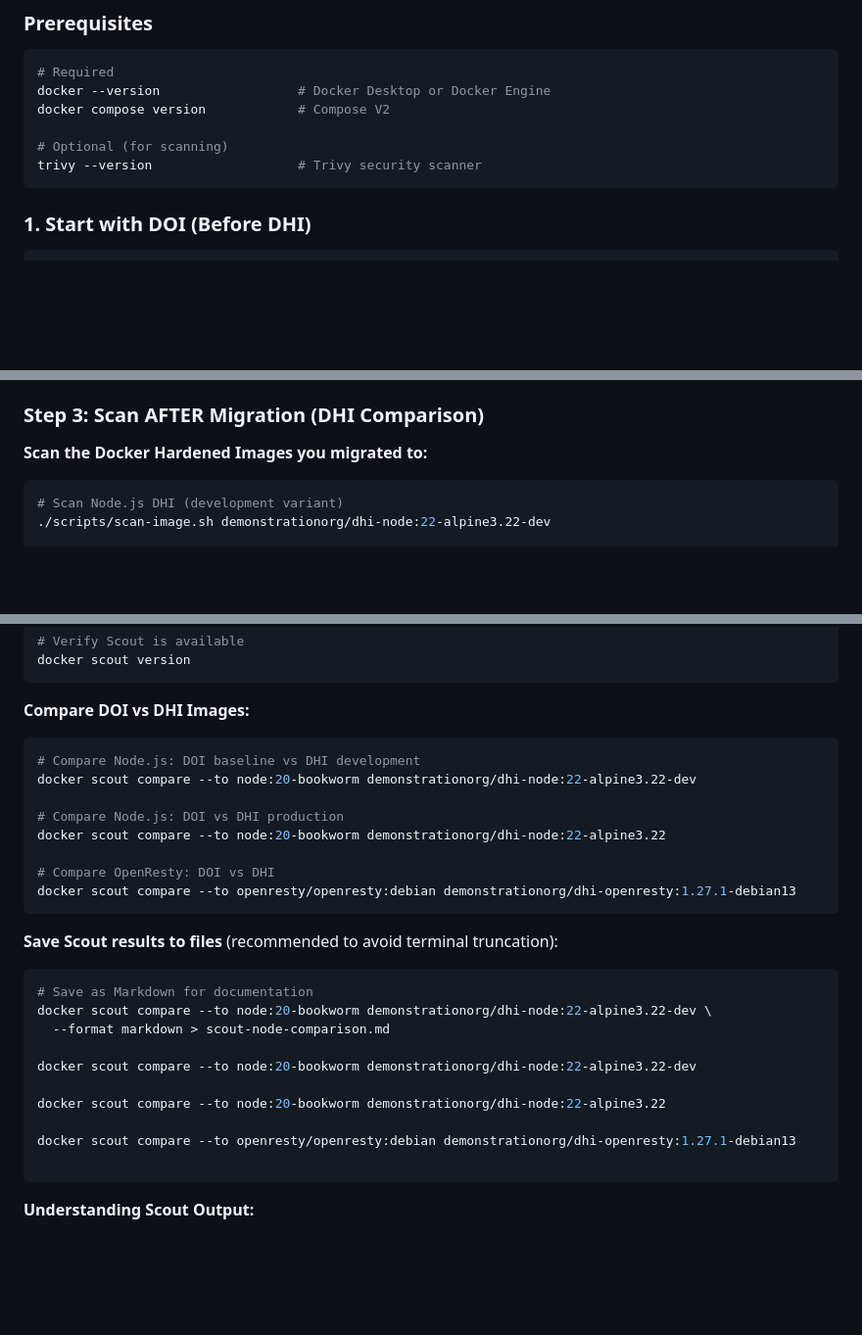
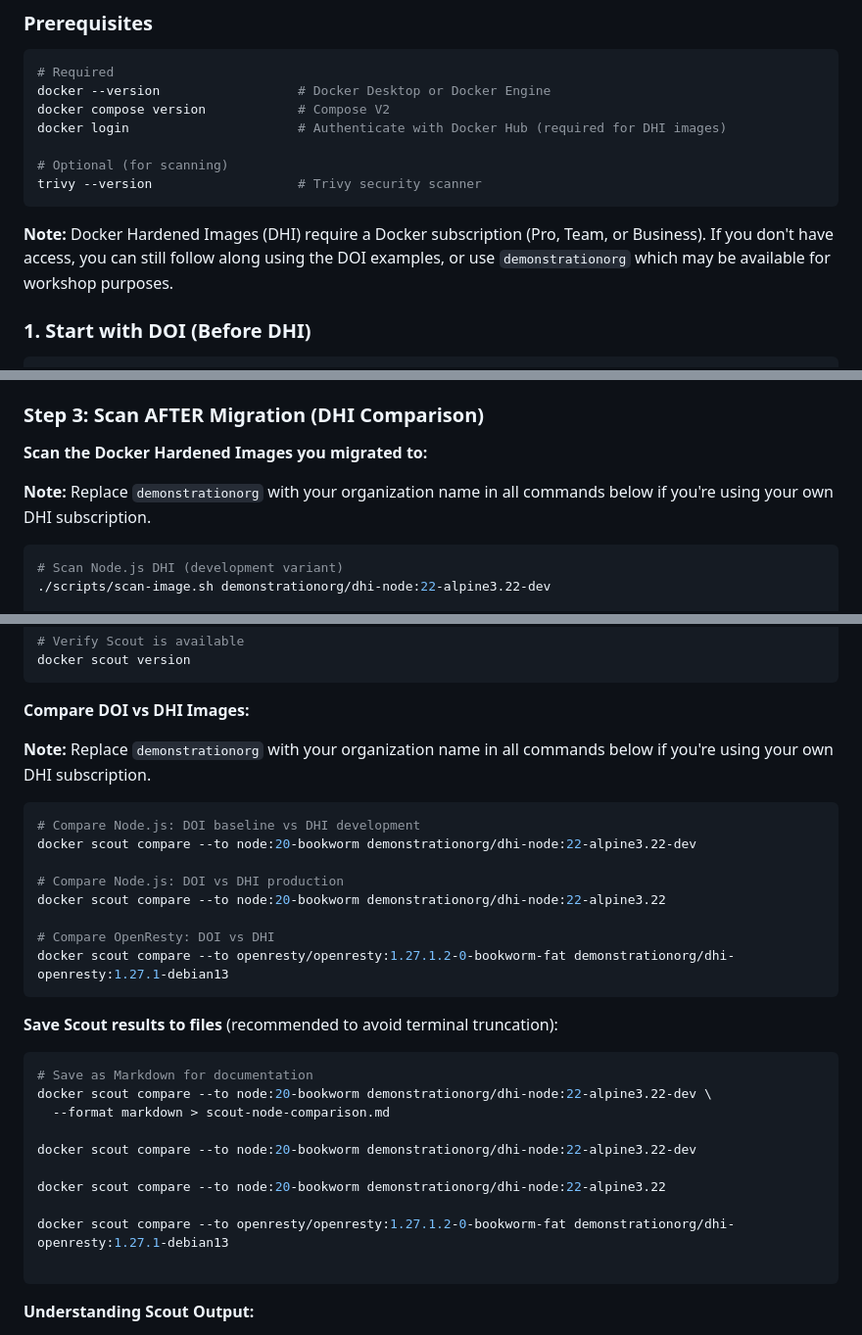
Before and after one commit to nickorefice/dhi-node-resty-workshop, a Markdown page: README.md, 3 parts joined by grey strips. Shown at 98% size. Rendered like a GitHub page; blank space fills up the shorter version.

````diff
--- a/README.md
+++ b/README.md
@@ -43,10 +43,13 @@ This workshop guides you through:
 # Required
 docker --version                  # Docker Desktop or Docker Engine
 docker compose version            # Compose V2
+docker login                      # Authenticate with Docker Hub (required for DHI images)
 
 # Optional (for scanning)
 trivy --version                   # Trivy security scanner
 ```
+
+**Note:** Docker Hardened Images (DHI) require a Docker subscription (Pro, Team, or Business). If you don't have access, you can still follow along using the DOI examples, or use `demonstrationorg` which may be available for workshop purposes.
 
 ### 1. Start with DOI (Before DHI)
 
@@ -146,6 +155,8 @@ Follow the migration steps above (`docker compose -f compose.dhi.yaml up --build
 ### Step 3: Scan AFTER Migration (DHI Comparison)
 
 **Scan the Docker Hardened Images you migrated to:**
+
+**Note:** Replace `demonstrationorg` with your organization name in all commands below if you're using your own DHI subscription.
 
 ```bash
 # Scan Node.js DHI (development variant)
@@ -221,6 +232,8 @@ docker scout version
 
 **Compare DOI vs DHI Images:**
 
+**Note:** Replace `demonstrationorg` with your organization name in all commands below if you're using your own DHI subscription.
+
 ```bash
 # Compare Node.js: DOI baseline vs DHI development
 docker scout compare --to node:20-bookworm demonstrationorg/dhi-node:22-alpine3.22-dev
@@ -229,7 +242,7 @@ docker scout compare --to node:20-bookworm demonstrationorg/dhi-node:22-alpine3.
 docker scout compare --to node:20-bookworm demonstrationorg/dhi-node:22-alpine3.22
 
 # Compare OpenResty: DOI vs DHI
-docker scout compare --to openresty/openresty:debian demonstrationorg/dhi-openresty:1.27.1-debian13
+docker scout compare --to openresty/openresty:1.27.1.2-0-bookworm-fat demonstrationorg/dhi-openresty:1.27.1-debian13
 ```
 
 **Save Scout results to files** (recommended to avoid terminal truncation):
@@ -243,7 +256,7 @@ docker scout compare --to node:20-bookworm demonstrationorg/dhi-node:22-alpine3.
 
 docker scout compare --to node:20-bookworm demonstrationorg/dhi-node:22-alpine3.22
 
-docker scout compare --to openresty/openresty:debian demonstrationorg/dhi-openresty:1.27.1-debian13
+docker scout compare --to openresty/openresty:1.27.1.2-0-bookworm-fat demonstrationorg/dhi-openresty:1.27.1-debian13
 
 ```
 
````
Also changed, not shown: other parts of README.md (+21 -17 lines).
